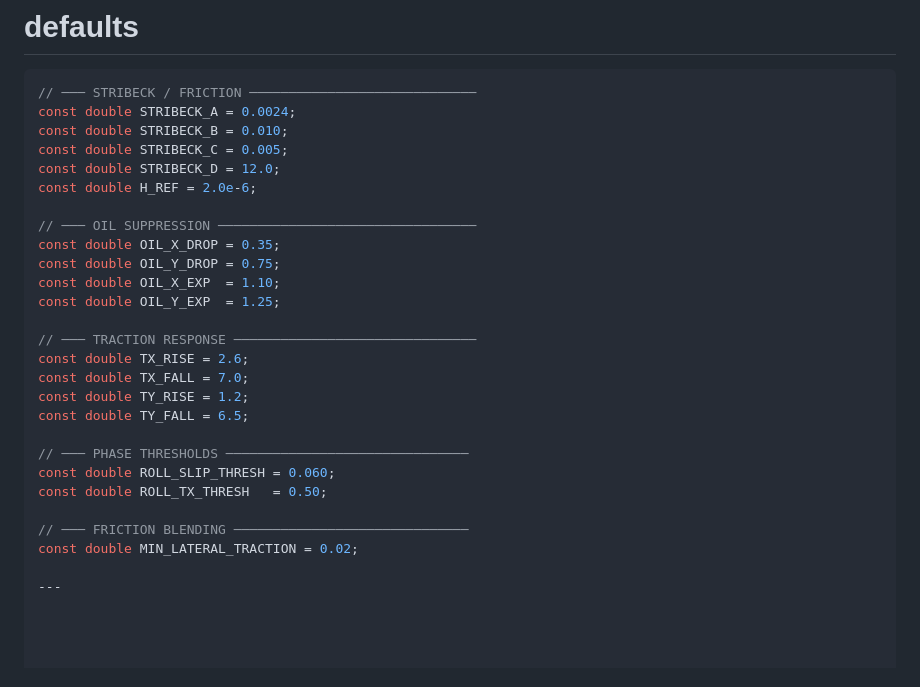
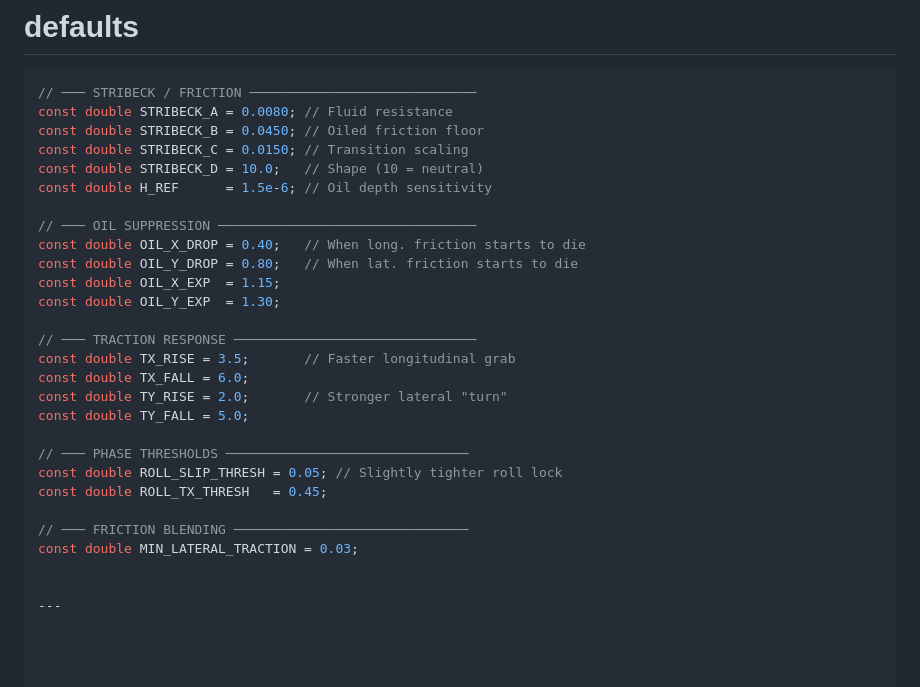
Before and after one commit to Yosef-Bunick/bowling, a Markdown page: README.md, the part around the change. GitHub-like rendering.

````diff
--- a/README.md
+++ b/README.md
@@ -327,29 +327,30 @@ Use `TX_RISE` first.
 # defaults
 ```dart
 // ─── STRIBECK / FRICTION ─────────────────────────────
-const double STRIBECK_A = 0.0024;
-const double STRIBECK_B = 0.010;
-const double STRIBECK_C = 0.005;
-const double STRIBECK_D = 12.0;
-const double H_REF = 2.0e-6;
+const double STRIBECK_A = 0.0080; // Fluid resistance
+const double STRIBECK_B = 0.0450; // Oiled friction floor
+const double STRIBECK_C = 0.0150; // Transition scaling
+const double STRIBECK_D = 10.0;   // Shape (10 = neutral)
+const double H_REF      = 1.5e-6; // Oil depth sensitivity
 
 // ─── OIL SUPPRESSION ─────────────────────────────────
-const double OIL_X_DROP = 0.35;
-const double OIL_Y_DROP = 0.75;
-const double OIL_X_EXP  = 1.10;
-const double OIL_Y_EXP  = 1.25;
+const double OIL_X_DROP = 0.40;   // When long. friction starts to die
+const double OIL_Y_DROP = 0.80;   // When lat. friction starts to die
+const double OIL_X_EXP  = 1.15;
+const double OIL_Y_EXP  = 1.30;
 
 // ─── TRACTION RESPONSE ───────────────────────────────
-const double TX_RISE = 2.6;
-const double TX_FALL = 7.0;
-const double TY_RISE = 1.2;
-const double TY_FALL = 6.5;
+const double TX_RISE = 3.5;       // Faster longitudinal grab
+const double TX_FALL = 6.0;
+const double TY_RISE = 2.0;       // Stronger lateral "turn"
+const double TY_FALL = 5.0;
 
 // ─── PHASE THRESHOLDS ───────────────────────────────
-const double ROLL_SLIP_THRESH = 0.060;
-const double ROLL_TX_THRESH   = 0.50;
+const double ROLL_SLIP_THRESH = 0.05; // Slightly tighter roll lock
+const double ROLL_TX_THRESH   = 0.45;
 
 // ─── FRICTION BLENDING ──────────────────────────────
-const double MIN_LATERAL_TRACTION = 0.02;
+const double MIN_LATERAL_TRACTION = 0.03;
+
 
 ---
````
